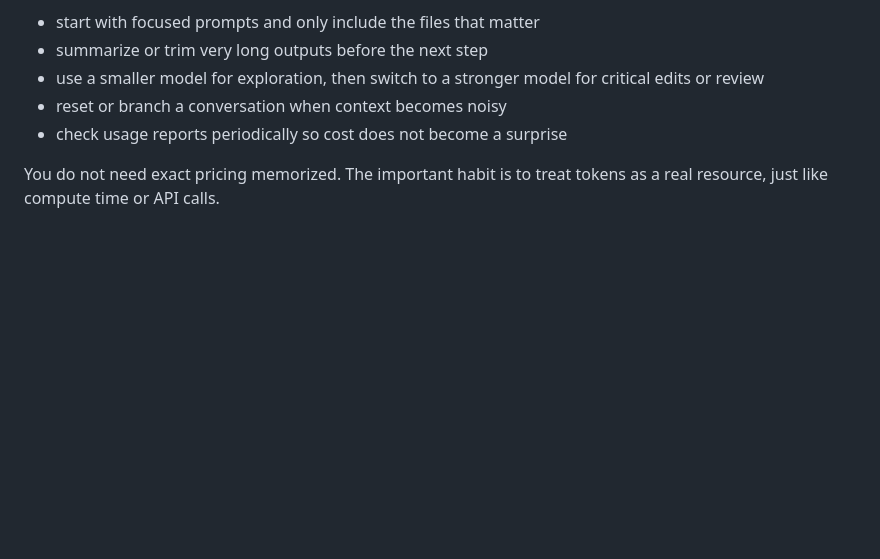
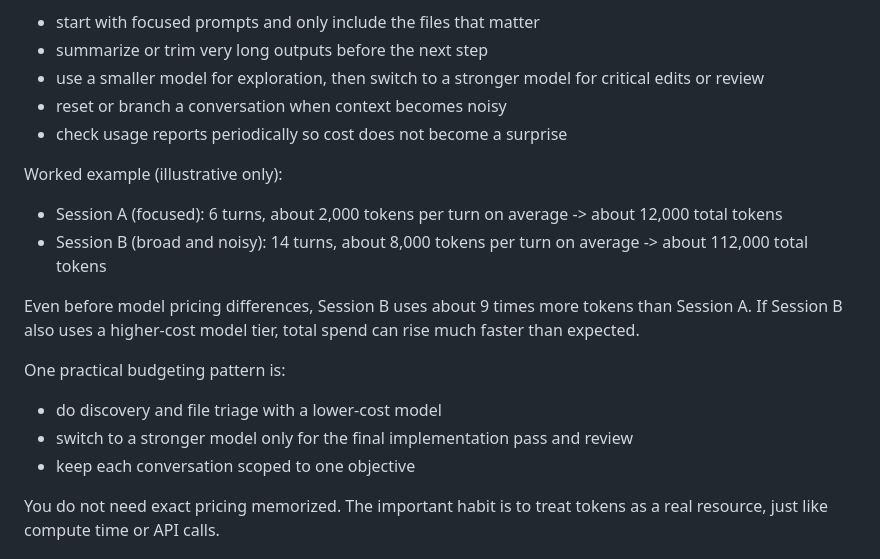
Before and after one commit to seandavi/agentic-coding-intro, a Markdown page: README.md, the part around the change. GitHub-like rendering; blank space fills up the shorter version.

Commit message:
add concrete token cost example

```diff
--- a/README.md
+++ b/README.md
@@ -521,6 +521,19 @@ Practical ways to manage cost without losing quality:
 - reset or branch a conversation when context becomes noisy
 - check usage reports periodically so cost does not become a surprise
 
+Worked example (illustrative only):
+
+- Session A (focused): 6 turns, about 2,000 tokens per turn on average -> about 12,000 total tokens
+- Session B (broad and noisy): 14 turns, about 8,000 tokens per turn on average -> about 112,000 total tokens
+
+Even before model pricing differences, Session B uses about 9 times more tokens than Session A. If Session B also uses a higher-cost model tier, total spend can rise much faster than expected.
+
+One practical budgeting pattern is:
+
+- do discovery and file triage with a lower-cost model
+- switch to a stronger model only for the final implementation pass and review
+- keep each conversation scoped to one objective
+
 You do not need exact pricing memorized. The important habit is to treat tokens as a real resource, just like compute time or API calls.
 
 ## Closing idea
```
